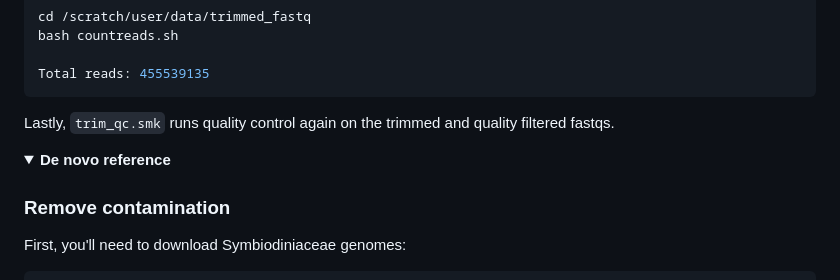
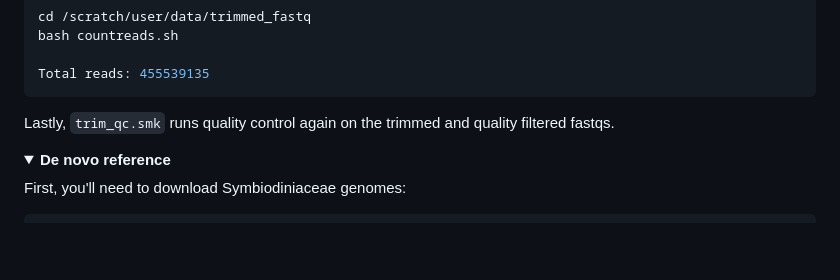
Before and after one commit to kirstencarlson-2025/coral_sequencing_project, a Markdown page: workflow/README.md, the part around the change. Drawn GitHub-style; folded sections open; blank space fills up the shorter version.

Commit message:
Update README
Updated instructions for downloading Symbiodiniaceae genomes.

````diff
--- a/workflow/README.md
+++ b/workflow/README.md
@@ -66,7 +66,6 @@
 <details>
   <summary><strong>De novo reference</strong></summary>
 
-### Remove contamination
 First, you'll need to download Symbiodiniaceae genomes:
 
 ```bash
````
